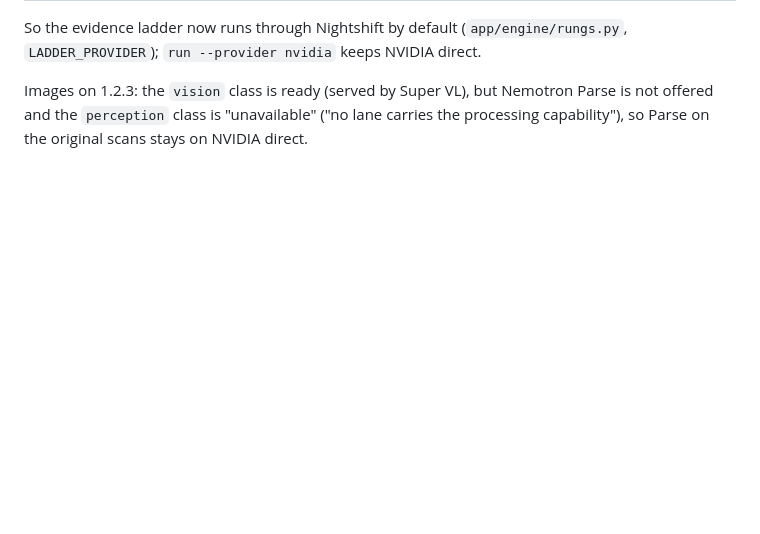
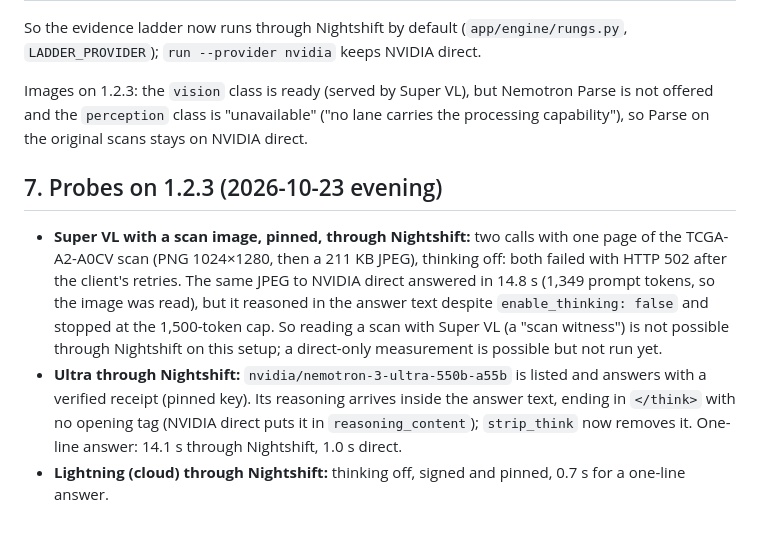
Before and after one commit to py-tr/proof-of-stage, a Markdown page: docs/evidence/nightshift-limits.md, the part around the change. Rendered like a GitHub page; blank space fills up the shorter version.

Commit message:
Nightshift 1.2.3 probes: scan images 502, Ultra's reasoning inside the answer, cloud Lightning

```diff
--- a/docs/evidence/nightshift-limits.md
+++ b/docs/evidence/nightshift-limits.md
@@ -66,3 +66,9 @@ Measured through Nightshift 1.2.3, Super VL pinned, the reader prompt on full re
 So the evidence ladder now runs through Nightshift by default (`app/engine/rungs.py`, `LADDER_PROVIDER`); `run --provider nvidia` keeps NVIDIA direct.
 
 Images on 1.2.3: the `vision` class is ready (served by Super VL), but Nemotron Parse is not offered and the `perception` class is "unavailable" ("no lane carries the processing capability"), so Parse on the original scans stays on NVIDIA direct.
+
+## 7. Probes on 1.2.3 (2026-10-23 evening)
+
+- **Super VL with a scan image, pinned, through Nightshift:** two calls with one page of the TCGA-A2-A0CV scan (PNG 1024×1280, then a 211 KB JPEG), thinking off: both failed with HTTP 502 after the client's retries. The same JPEG to NVIDIA direct answered in 14.8 s (1,349 prompt tokens, so the image was read), but it reasoned in the answer text despite `enable_thinking: false` and stopped at the 1,500-token cap. So reading a scan with Super VL (a "scan witness") is not possible through Nightshift on this setup; a direct-only measurement is possible but not run yet.
+- **Ultra through Nightshift:** `nvidia/nemotron-3-ultra-550b-a55b` is listed and answers with a verified receipt (pinned key). Its reasoning arrives inside the answer text, ending in `</think>` with no opening tag (NVIDIA direct puts it in `reasoning_content`); `strip_think` now removes it. One-line answer: 14.1 s through Nightshift, 1.0 s direct.
+- **Lightning (cloud) through Nightshift:** thinking off, signed and pinned, 0.7 s for a one-line answer.
```
